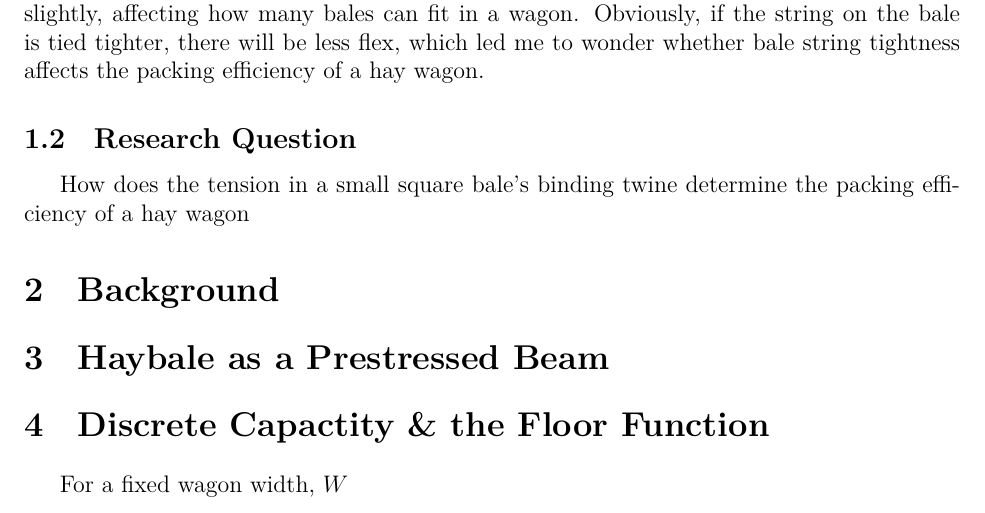
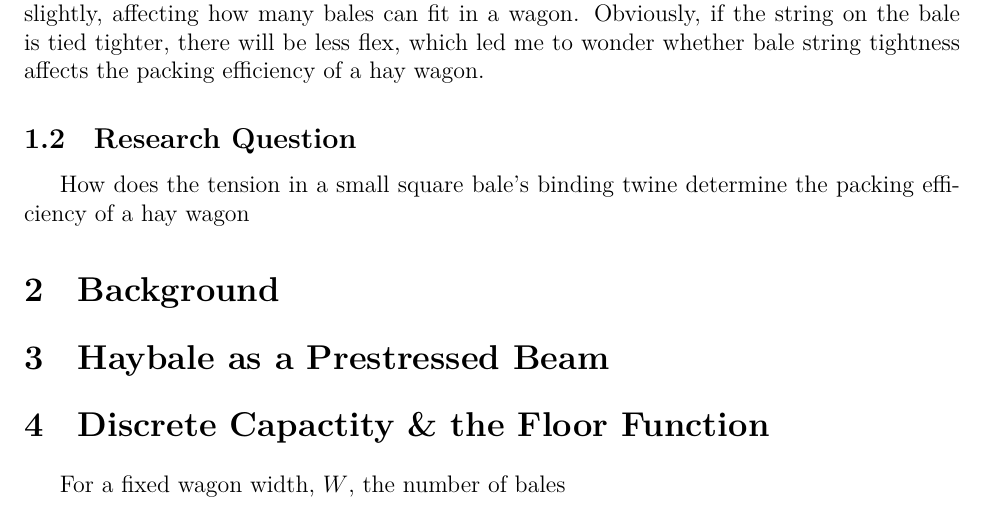
Before and after one commit to Aqawma/math-ia-isak, a LaTeX document (ia_main.tex, which reads discrete_capactiy.tex): part of page 3 of 5, cut so that both start at the same text. Compiled offline with XeLaTeX.

Commit message:
Auto-commit: changes detected at 2026-11-23 08:02:55

```diff
--- a/discrete_capactiy.tex
+++ b/discrete_capactiy.tex
@@ -1,2 +1,2 @@
 \section{Discrete Capactity \& the Floor Function}
-For a fixed wagon width, $W$
+For a fixed wagon width, $W$, the number of bales
```
Also changed, not shown: ia_main.pdf.
